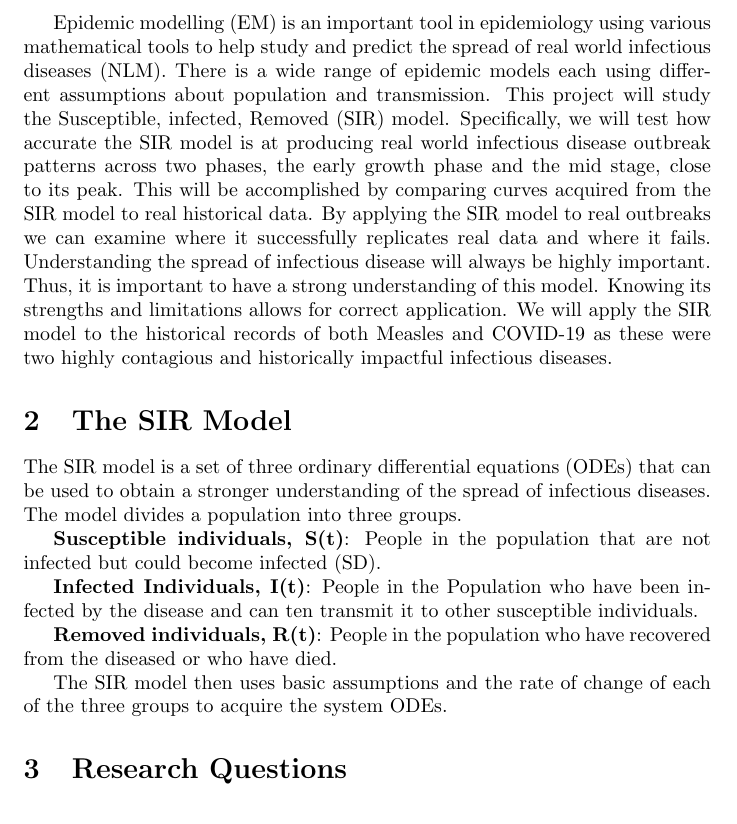
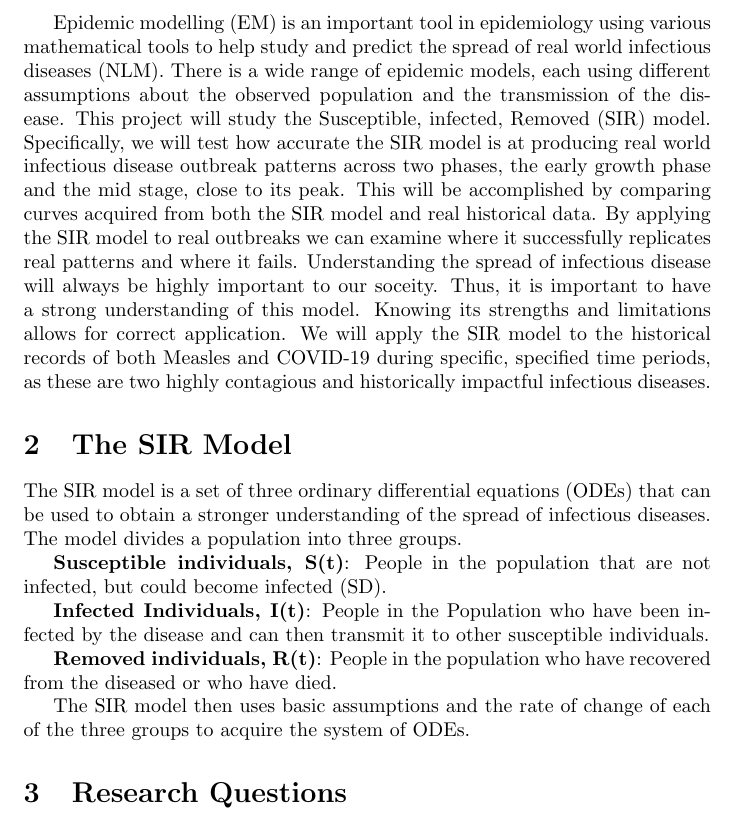
Before and after one commit to sarahcoady/SIR-Research-Project, a LaTeX document (main.tex): part of page 2 of 3, cut so that both start at the same text. Compiled offline with pdfLaTeX.

Commit message:
Update main.tex
editing

```diff
--- a/main.tex
+++ b/main.tex
@@ -1,7 +1,7 @@
 \documentclass{article}
 \usepackage{graphicx} % Required for inserting images
 
-\title{SIR Research Proposal}
+\title{Assessing the Accuracy of the SIR model Across Epidemic Phases}
 \author{Sarah Coady}
 \date{January 2026}
 
@@ -11,18 +11,18 @@
 
 \section{Introduction}
 \newpage
-Epidemic modelling (EM) is an important tool  in epidemiology using various mathematical tools to help study and predict the spread of real world infectious diseases (NLM). There is a wide range of epidemic models each using different assumptions about population and transmission. This project will study the Susceptible, infected, Removed (SIR) model. Specifically, we will test how accurate the SIR model is at producing real world infectious disease outbreak patterns across two phases, the early growth phase and the mid stage, close to its peak. This will be accomplished by comparing curves acquired from the SIR model to real historical data. By applying the SIR model to real outbreaks we can examine where it successfully replicates real data and where it fails. Understanding the spread of infectious disease will always be highly important. Thus, it is important to have a strong understanding of this model. Knowing its strengths and limitations allows for correct application. We will apply the SIR model to the historical records of both Measles and COVID-19 as these were two highly contagious and historically impactful infectious diseases.
+Epidemic modelling (EM) is an important tool in epidemiology using various mathematical tools to help study and predict the spread of real world infectious diseases (NLM). There is a wide range of epidemic models, each using different assumptions about the observed population and the transmission of the disease. This project will study the Susceptible, infected, Removed (SIR) model. Specifically, we will test how accurate the SIR model is at producing real world infectious disease outbreak patterns across two phases, the early growth phase and the mid stage, close to its peak. This will be accomplished by comparing curves acquired from both the SIR model and real historical data. By applying the SIR model to real outbreaks we can examine where it successfully replicates real patterns and where it fails. Understanding the spread of infectious disease will always be highly important to our soceity. Thus, it is important to have a strong understanding of this model. Knowing its strengths and limitations allows for correct application. We will apply the SIR model to the historical records of both Measles and COVID-19 during specific, specified time periods, as these are two highly contagious and historically impactful infectious diseases.
 
 \section{The SIR Model}
 The SIR model is a set of three ordinary differential equations (ODEs) that can be used to obtain a stronger understanding of the spread of infectious diseases. The model divides a population into three groups.
 
-\textbf{Susceptible individuals, S(t)}: People in the population that are not infected but could become infected (SD).
+\textbf{Susceptible individuals, S(t)}: People in the population that are not infected, but could become infected (SD).
 
-\textbf{Infected Individuals, I(t)}: People in the Population who have been infected by the disease and can ten transmit it to other susceptible individuals.
+\textbf{Infected Individuals, I(t)}: People in the Population who have been infected by the disease and can then transmit it to other susceptible individuals.
 
 \textbf{Removed individuals, R(t)}: People in the population who have recovered from the diseased or who have died.
 
-The SIR model then uses basic assumptions and the rate of change of each of the three groups to acquire the system ODEs.
+The SIR model then uses basic assumptions and the rate of change of each of the three groups to acquire the system of ODEs.
 
 \section{Research Questions}
 
```
Also changed, not shown: main.tex (2 more changed lines).
